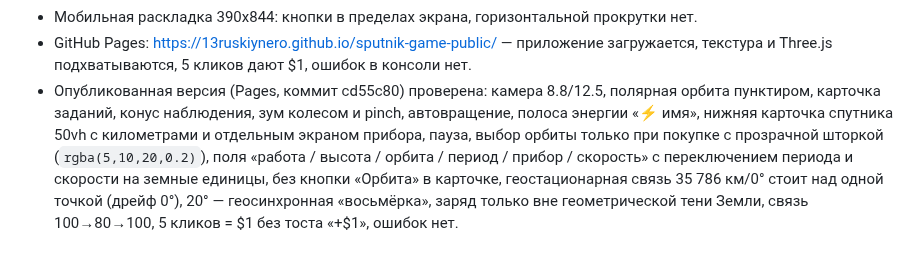
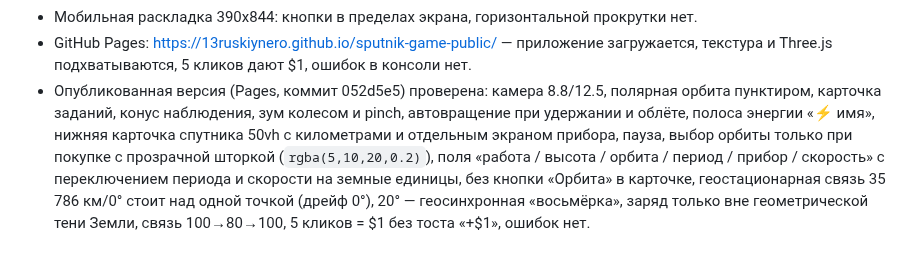
Before and after one commit to 13ruskiynero/sputnik-game-public, a Markdown page: docs/STATUS.md, the part around the change. GitHub-like rendering.

Commit message:
mirror: 2026-10-18T10:43Z

```diff
--- a/docs/STATUS.md
+++ b/docs/STATUS.md
@@ -263,9 +263,9 @@ viewport 1280x800 и 390x844. Отдельно проверена сборка G
 - GitHub Pages: https://13ruskiynero.github.io/sputnik-game-public/ —
   приложение загружается, текстура и Three.js подхватываются, 5 кликов дают $1,
   ошибок в консоли нет.
-- Опубликованная версия (Pages, коммит cd55c80) проверена: камера
+- Опубликованная версия (Pages, коммит 052d5e5) проверена: камера
   8.8/12.5, полярная орбита пунктиром, карточка заданий, конус наблюдения,
-  зум колесом и pinch, автовращение, полоса энергии «⚡ имя», нижняя
+  зум колесом и pinch, автовращение при удержании и облёте, полоса энергии «⚡ имя», нижняя
   карточка спутника 50vh с километрами и отдельным экраном прибора,
   пауза, выбор орбиты только при покупке с прозрачной шторкой
   (`rgba(5,10,20,0.2)`), поля «работа / высота / орбита / период / прибор /
```
